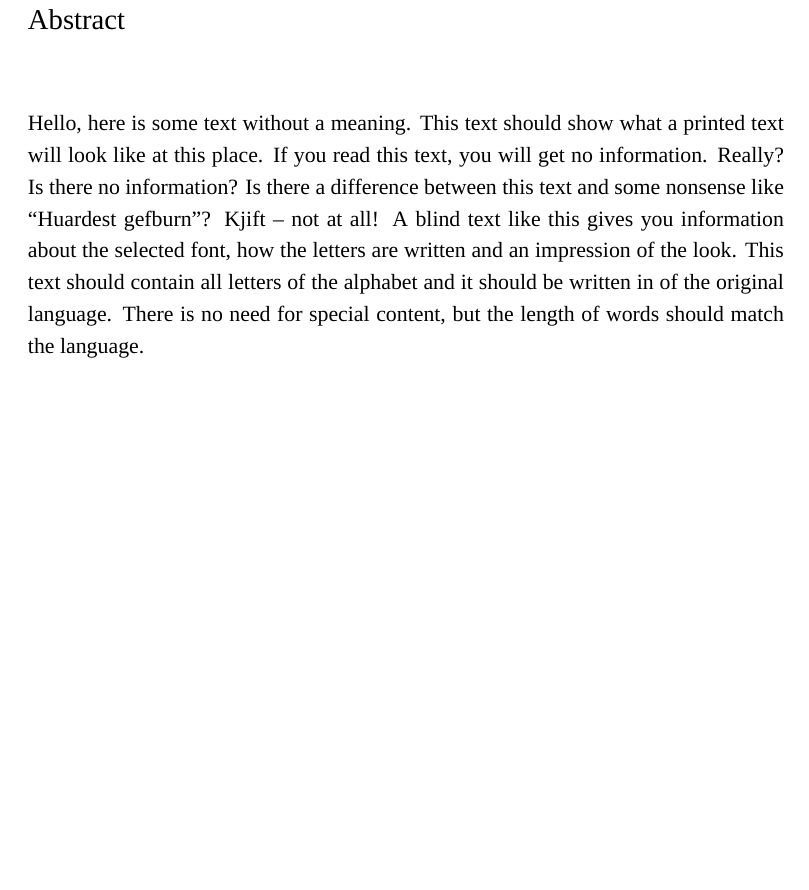
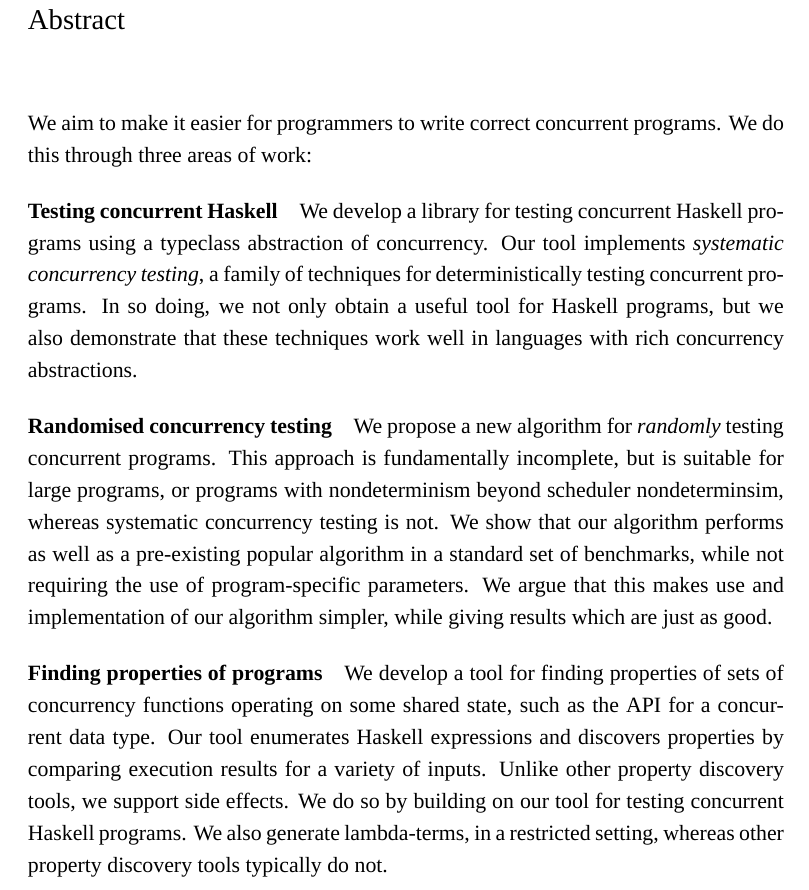
Before and after one commit to barrucadu/phd, a LaTeX thesis (thesis/main.tex, which reads thesis/frontmatter.tex): part of page 2 of 139, cut so that both start at the same text, the shorter picture padded with empty space. Compiled offline with XeLaTeX; a missing font is replaced by an installed copy or a similar font.

Commit message:
Abstract

```diff
--- a/thesis/frontmatter.tex
+++ b/thesis/frontmatter.tex
@@ -19,7 +19,39 @@
 
 \chapter*{Abstract}
 \addcontentsline{toc}{chapter}{Abstract}
-\blindtext
+
+We aim to make it easier for programmers to write correct concurrent
+programs.  We do this through three areas of work:
+
+\paragraph{Testing concurrent Haskell}
+We develop a library for testing concurrent Haskell programs using a
+typeclass abstraction of concurrency.  Our tool implements
+\emph{systematic concurrency testing}, a family of techniques for
+deterministically testing concurrent programs.  In so doing, we not
+only obtain a useful tool for Haskell programs, but we also
+demonstrate that these techniques work well in languages with rich
+concurrency abstractions.
+
+\paragraph{Randomised concurrency testing}
+We propose a new algorithm for \emph{randomly} testing concurrent
+programs.  This approach is fundamentally incomplete, but is suitable
+for large programs, or programs with nondeterminism beyond scheduler
+nondeterminsim, whereas systematic concurrency testing is not.  We
+show that our algorithm performs as well as a pre-existing popular
+algorithm in a standard set of benchmarks, while not requiring the use
+of program-specific parameters.  We argue that this makes use and
+implementation of our algorithm simpler, while giving results which
+are just as good.
+
+\paragraph{Finding properties of programs}
+We develop a tool for finding properties of sets of concurrency
+functions operating on some shared state, such as the API for a
+concurrent data type.  Our tool enumerates Haskell expressions and
+discovers properties by comparing execution results for a variety of
+inputs.  Unlike other property discovery tools, we support side
+effects.  We do so by building on our tool for testing concurrent
+Haskell programs.  We also generate lambda-terms, in a restricted
+setting, whereas other property discovery tools typically do not.
 
 % octavo disables the "ugly" table-of-contents dots, but I find they
 % improve readability.  The default dot separation is 4.5, but I like
```
